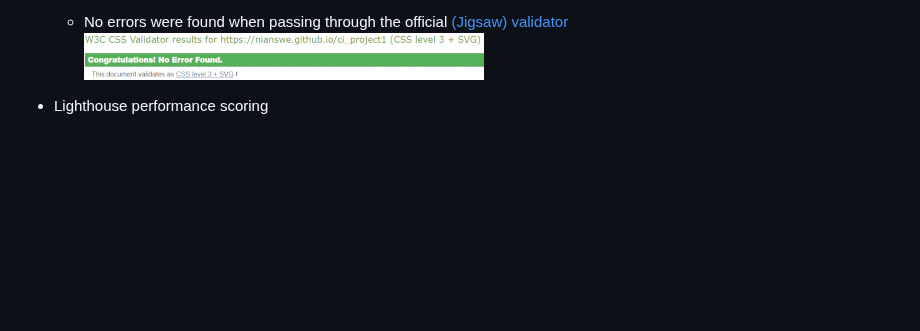
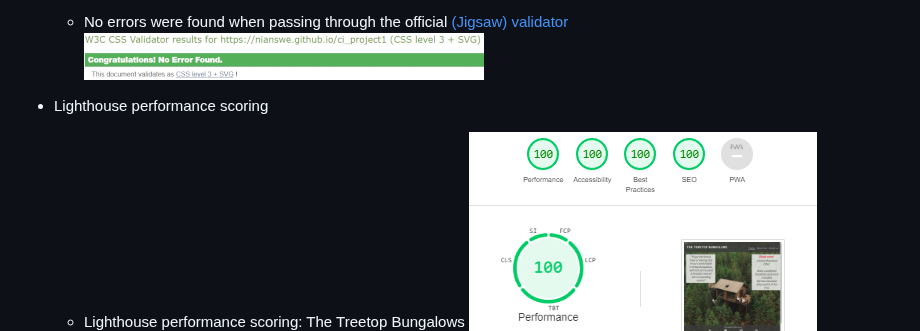
Before and after one commit to nianswe/ci_project1, a Markdown page: README.md, the part around the change. GitHub-like rendering; blank space fills up the shorter version.

Commit message:
Fix: update README.md lighthouse image

```diff
--- a/README.md
+++ b/README.md
@@ -89,7 +89,7 @@ The Treetop Bungalows web page, homepage for a fictitious hotel with bungalows l
   ![W3C CSS Validator style.css](https://github.com/nianswe/ci_project1/blob/main/assets/images/w3_css_val.png)
 
 - Lighthouse performance scoring
-
+  - Lighthouse performance scoring: The Treetop Bungalows
   ![Lighthouse performance scoring](https://github.com/nianswe/ci_project1/blob/main/assets/images/lighthouse.png)
 
 ### Unfixed Bugs
```
